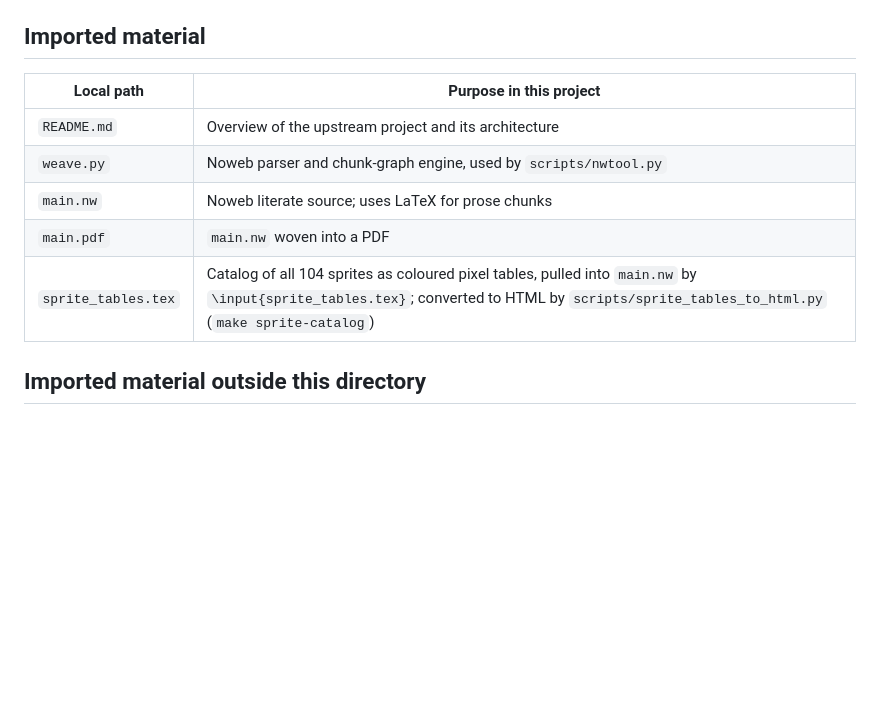
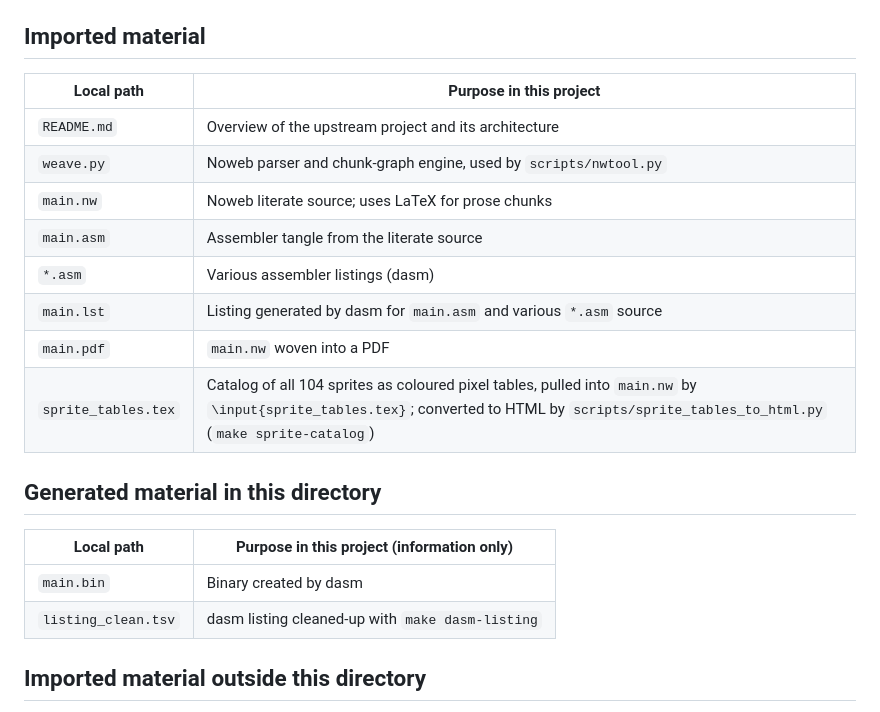
Before and after one commit to fschuhi/a2-lode-runner, a Markdown page: reference/lode_runner_reveng/PROVENANCE.md, the part around the change. Drawn GitHub-style; blank space fills up the shorter version.

Commit message:
added XekriRedmane's *.asm and dasm-listing target

```diff
--- a/reference/lode_runner_reveng/PROVENANCE.md
+++ b/reference/lode_runner_reveng/PROVENANCE.md
@@ -15,13 +15,23 @@ The files in this directory are an unmodified snapshot of upstream files. `main.
 
 ## Imported material
 
-| Local path  | Purpose in this project                                          |
-|-------------|------------------------------------------------------------------|
-| `README.md` | Overview of the upstream project and its architecture            |
-| `weave.py`  | Noweb parser and chunk-graph engine, used by `scripts/nwtool.py` |
-| `main.nw`   | Noweb literate source; uses LaTeX for prose chunks               |
-| `main.pdf`  | `main.nw` woven into a PDF                                       |
+| Local path          | Purpose in this project |
+|---------------------|----------------|
+| `README.md`         | Overview of the upstream project and its architecture |
+| `weave.py`          | Noweb parser and chunk-graph engine, used by `scripts/nwtool.py` |
+| `main.nw`           | Noweb literate source; uses LaTeX for prose chunks |
+| `main.asm`          | Assembler tangle from the literate source |
+| `*.asm`             | Various assembler listings (dasm) |
+| `main.lst`          | Listing generated by dasm for `main.asm` and various `*.asm` source |
+| `main.pdf`          | `main.nw` woven into a PDF |
 | `sprite_tables.tex` | Catalog of all 104 sprites as coloured pixel tables, pulled into `main.nw` by `\input{sprite_tables.tex}`; converted to HTML by `scripts/sprite_tables_to_html.py` (`make sprite-catalog`) |
+
+## Generated material in this directory
+
+| Local path          | Purpose in this project (information only)       |
+|---------------------|--------------------------------------------------|
+| `main.bin`          | Binary created by dasm                           |
+| `listing_clean.tsv` | dasm listing cleaned-up with `make dasm-listing` |
 
 ## Imported material outside this directory
 
```
